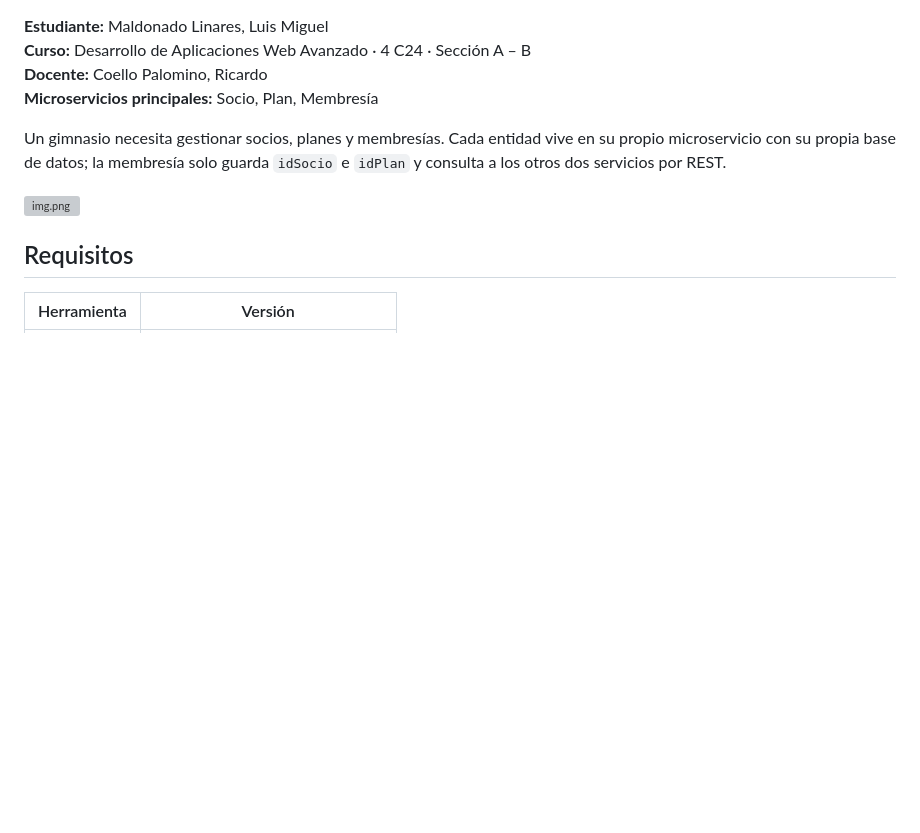
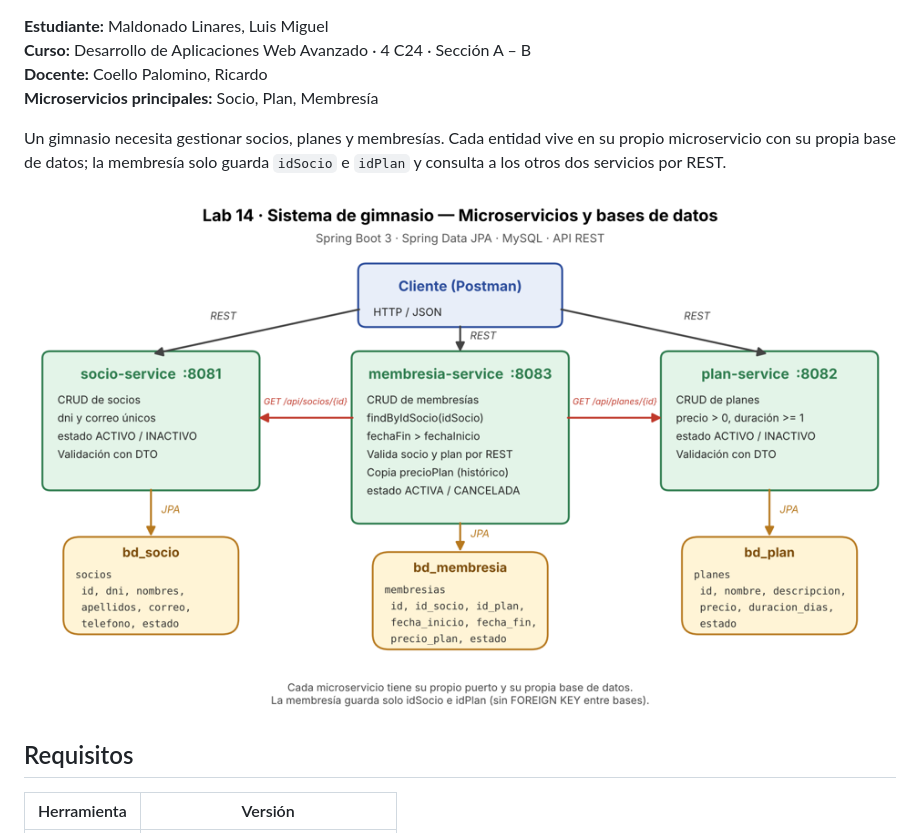
Before and after one commit to LuisMaldo3/EXMAMEN03, a Markdown page: README.md, the part around the change. Drawn GitHub-style; pictures changed too: img_1.png (added); blank space fills up the shorter version; grey boxes are pictures that could not be loaded.

Commit message:
README 2

```diff
--- a/README.md
+++ b/README.md
@@ -7,7 +7,7 @@
 
 Un gimnasio necesita gestionar socios, planes y membresías. Cada entidad vive en su propio microservicio con su propia base de datos; la membresía solo guarda `idSocio` e `idPlan` y consulta a los otros dos servicios por REST.
 
-![img.png](img.png)
+![img_1.png](img_1.png)
 
 ## Requisitos
 
```
Also changed, not shown: img.png (added).
